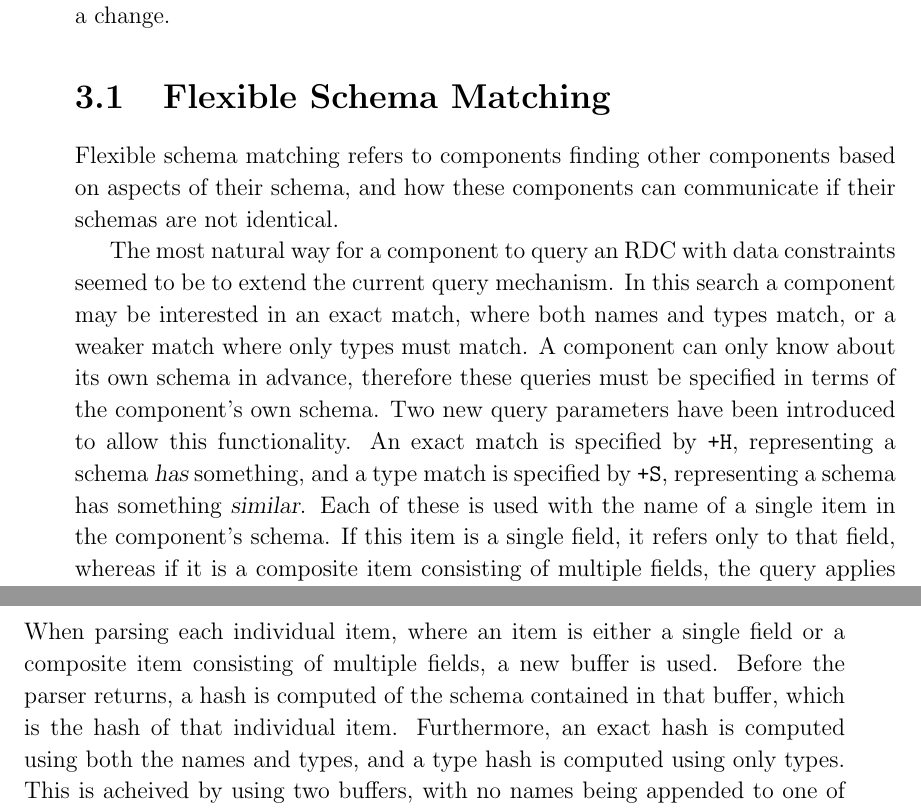
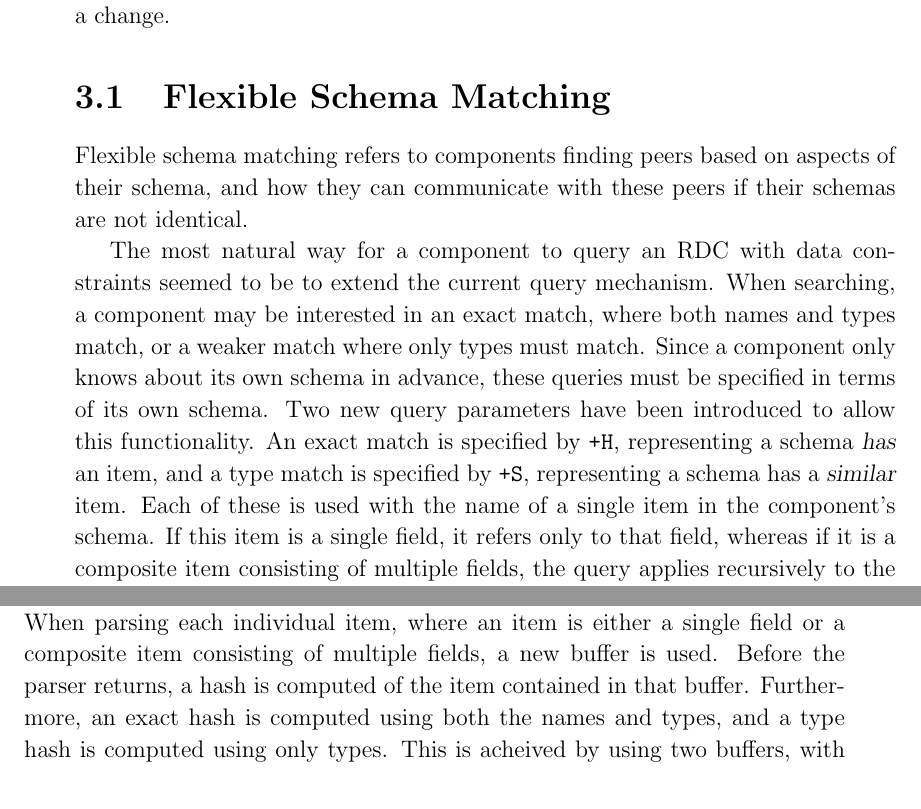
Before and after one commit to tomcsmith1990/sbus-android, a LaTeX thesis (SBUS-Android/diss/diss.tex): two parts of pages 19 and 22 of 63, joined at a grey line, cut so that both start at the same text. Compiled offline with pdfLaTeX.

Commit message:
Diss: some rewording

```diff
--- a/SBUS-Android/diss/diss.tex
+++ b/SBUS-Android/diss/diss.tex
@@ -394,14 +394,14 @@ Finally, this is all brought together with the Phone Manager which is responsibl
 
 \section{Flexible Schema Matching}
 
-Flexible schema matching refers to components finding other components based on aspects of their schema, and how these components can communicate if their schemas are not identical.
+Flexible schema matching refers to components finding peers based on aspects of their schema, and how they can communicate with these peers if their schemas are not identical.
 
 % syntax
 The most natural way for a component to query an RDC with data constraints seemed to be to extend the current query mechanism.
-In this search a component may be interested in an exact match, where both names and types match, or a weaker match where only types must match.
-A component can only know about its own schema in advance, therefore these queries must be specified in terms of the component's own schema.
+When searching, a component may be interested in an exact match, where both names and types match, or a weaker match where only types must match.
+Since a component only knows about its own schema in advance, these queries must be specified in terms of its own schema.
 Two new query parameters have been introduced to allow this functionality.
-An exact match is specified by {\tt +H}, representing a schema {\sl has} something, and a type match is specified by {\tt +S}, representing a schema has something {\sl similar}.
+An exact match is specified by {\tt +H}, representing a schema {\sl has} an item, and a type match is specified by {\tt +S}, representing a schema has a {\sl similar} item.
 Each of these is used with the name of a single item in the component's schema.
 If this item is a single field, it refers only to that field, whereas if it is a composite item consisting of multiple fields, the query applies recursively to the entire item.
 Any item which does not exist in the schema is ignored.
@@ -527,10 +527,10 @@ Once the parser returns, this buffer contains a canonical representation of the
 
 % hashes for subschemas.
 These hashes can be used to compare entire schemas, and indeed this takes place when two endpoints attempt to connect.
-To compare parts of a schema, the schema must be represented not by a single hash, but by a collection of hashes.
+However, to compare {\sl parts} of a schema, the schema must be represented not by a single hash, but by a collection of hashes.
 This collection of hashes can also be built when parsing the schema.
 When parsing each individual item, where an item is either a single field or a composite item consisting of multiple fields, a new buffer is used.
-Before the parser returns, a hash is computed of the schema contained in that buffer, which is the hash of that individual item.
+Before the parser returns, a hash is computed of the item contained in that buffer.
 Furthermore, an exact hash is computed using both the names and types, and a type hash is computed using only types.
 This is acheived by using two buffers, with no names being appended to one of them.
 These hashes can then be added to the collection, and the contents of the buffers appended to the parent buffers.
```
Also changed, not shown: SBUS-Android/diss/diss.tex (18 more changed lines).
